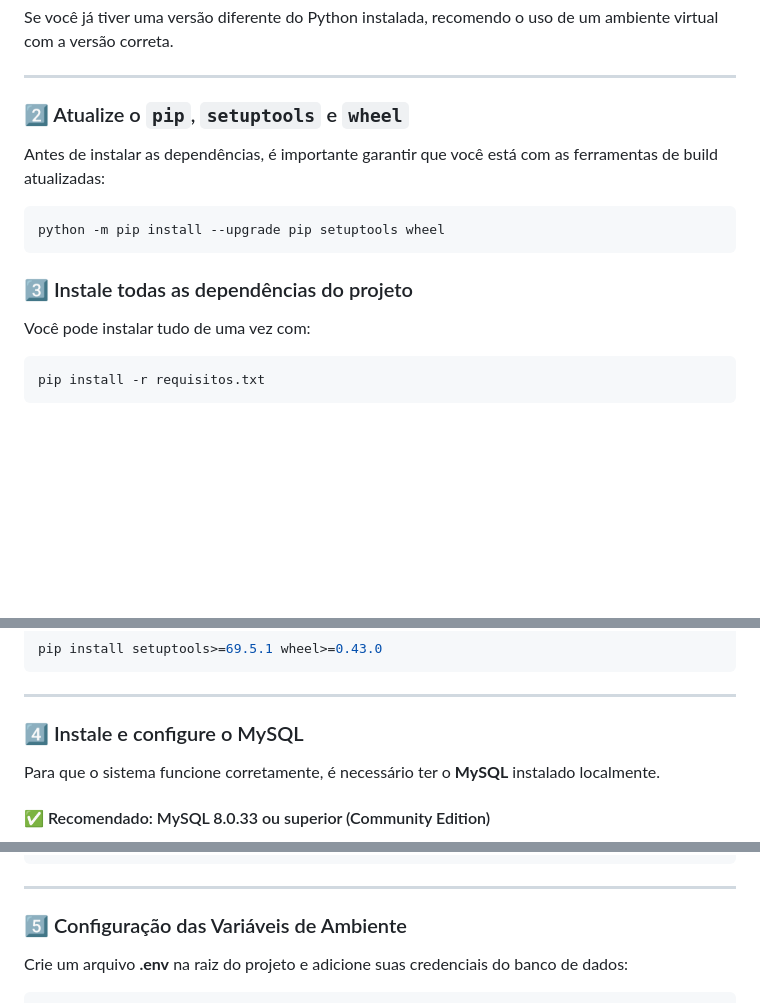
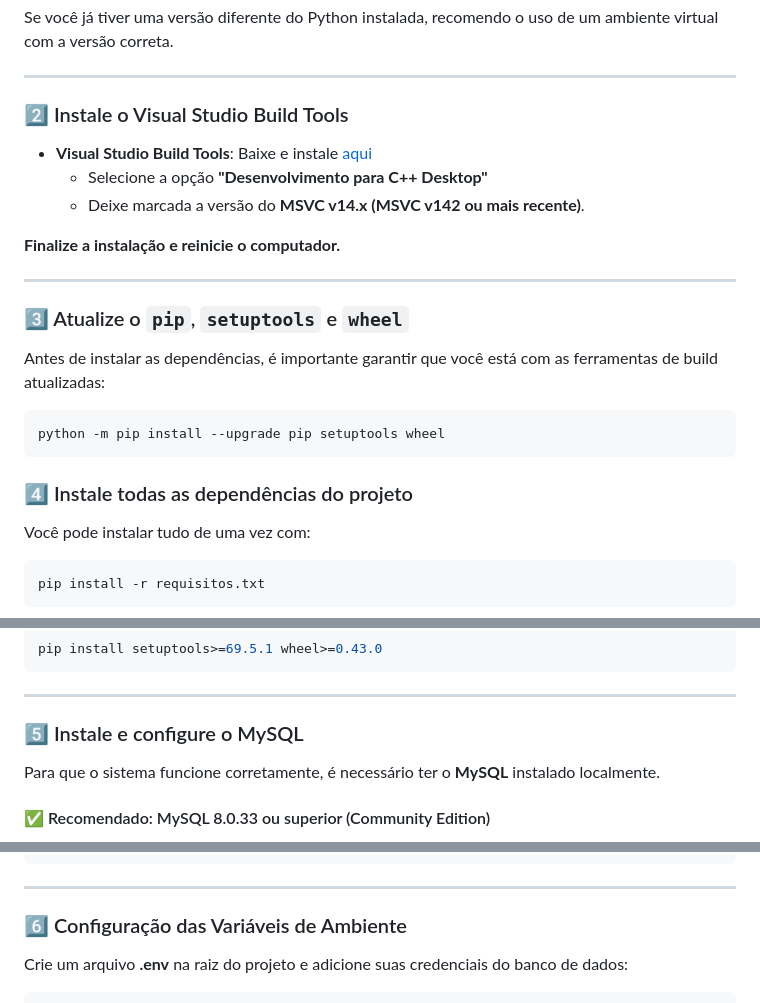
Before and after one commit to angelluzk/reconhecimento_facial, a Markdown page: README.md, 3 parts joined by grey strips. Rendered like a GitHub page; blank space fills up the shorter version.

Commit message:
refactor: atualiza requisitos de instalação

````diff
--- a/README.md
+++ b/README.md
@@ -73,7 +73,17 @@ Se você já tiver uma versão diferente do Python instalada, recomendo o uso de
 
 ---
 
-### 2️⃣ Atualize o `pip`, `setuptools` e `wheel`
+### 2️⃣ Instale o Visual Studio Build Tools
+
+ - **Visual Studio Build Tools**: Baixe e instale [aqui](https://visualstudio.microsoft.com/visual-cpp-build-tools/)
+   - Selecione a opção **"Desenvolvimento para C++ Desktop"**
+   - Deixe marcada a versão do **MSVC v14.x (MSVC v142 ou mais recente)**.
+
+**Finalize a instalação e reinicie o computador.**
+
+---
+
+### 3️⃣ Atualize o `pip`, `setuptools` e `wheel`
 
 Antes de instalar as dependências, é importante garantir que você está com as ferramentas de build atualizadas:
 
@@ -81,7 +91,7 @@ Antes de instalar as dependências, é importante garantir que você está com a
 python -m pip install --upgrade pip setuptools wheel
 ```
 
-### 3️⃣ Instale todas as dependências do projeto
+### 4️⃣ Instale todas as dependências do projeto
 
 Você pode instalar tudo de uma vez com:
 
@@ -115,7 +125,7 @@ pip install setuptools>=69.5.1 wheel>=0.43.0
 
 ---
 
-### 4️⃣ Instale e configure o MySQL
+### 5️⃣ Instale e configure o MySQL
 
 Para que o sistema funcione corretamente, é necessário ter o **MySQL** instalado localmente.
 
@@ -156,7 +166,7 @@ CREATE TABLE registros_presenca (
 ```
 ---
 
-### 5️⃣ Configuração das Variáveis de Ambiente
+### 6️⃣ Configuração das Variáveis de Ambiente
 Crie um arquivo **.env** na raiz do projeto e adicione suas credenciais do banco de dados:
 ```ini
 DB_HOST=localhost
````
